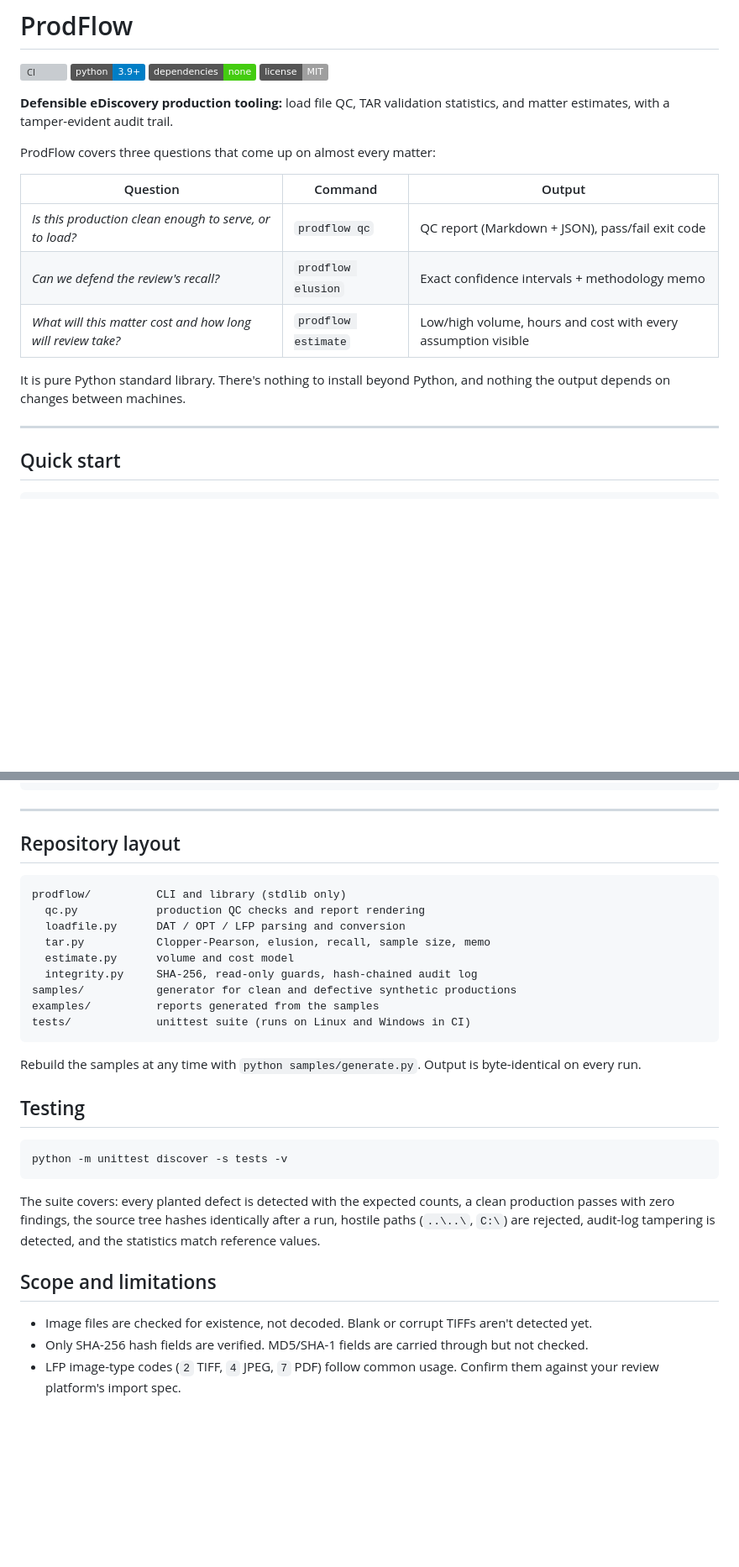
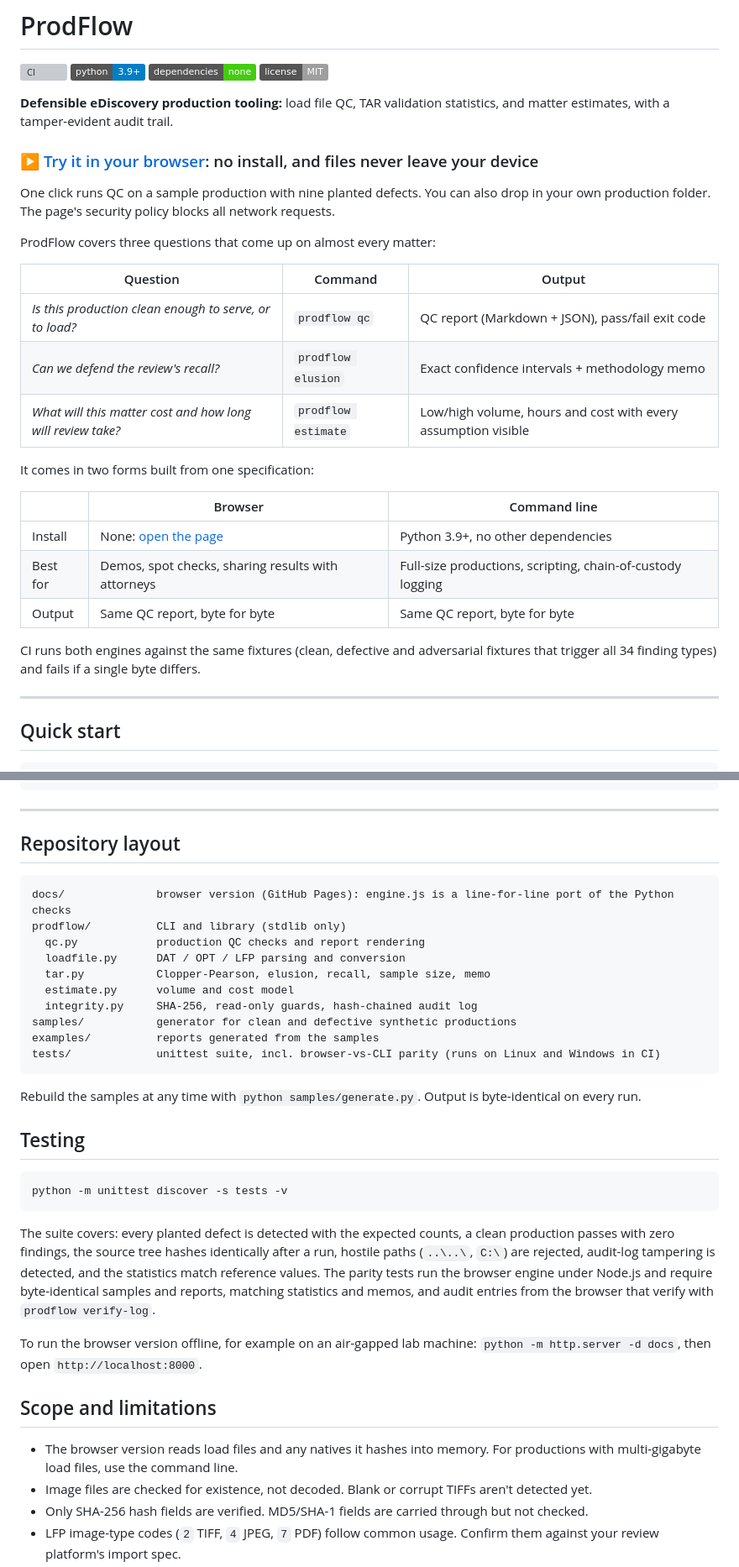
Before and after one commit to ryandus/ProdFlow, a Markdown page: README.md, 2 parts joined by grey strips. Shown at 84% size. Rendered like a GitHub page; badges without logos; blank space fills up the shorter version; grey boxes are pictures that could not be loaded.

Commit message:
README: link the browser version and document CLI/browser parity

````diff
--- a/README.md
+++ b/README.md
@@ -4,6 +4,10 @@
 ![Python](https://img.shields.io/badge/python-3.9%2B-blue) ![Dependencies](https://img.shields.io/badge/dependencies-none-brightgreen) ![License](https://img.shields.io/badge/license-MIT-lightgrey)
 
 **Defensible eDiscovery production tooling:** load file QC, TAR validation statistics, and matter estimates, with a tamper-evident audit trail.
+
+### ▶ [Try it in your browser](https://ryandus.github.io/ProdFlow/): no install, and files never leave your device
+
+One click runs QC on a sample production with nine planted defects. You can also drop in your own production folder. The page's security policy blocks all network requests.
 
 ProdFlow covers three questions that come up on almost every matter:
 
@@ -13,7 +17,15 @@ ProdFlow covers three questions that come up on almost every matter:
 | *Can we defend the review's recall?* | `prodflow elusion` | Exact confidence intervals + methodology memo |
 | *What will this matter cost and how long will review take?* | `prodflow estimate` | Low/high volume, hours and cost with every assumption visible |
 
-It is pure Python standard library. There's nothing to install beyond Python, and nothing the output depends on changes between machines.
+It comes in two forms built from one specification:
+
+| | Browser | Command line |
+|---|---|---|
+| Install | None: [open the page](https://ryandus.github.io/ProdFlow/) | Python 3.9+, no other dependencies |
+| Best for | Demos, spot checks, sharing results with attorneys | Full-size productions, scripting, chain-of-custody logging |
+| Output | Same QC report, byte for byte | Same QC report, byte for byte |
+
+CI runs both engines against the same fixtures (clean, defective and adversarial fixtures that trigger all 34 finding types) and fails if a single byte differs.
 
 ---
 
@@ -136,6 +148,7 @@ prodflow verify-log ./qc_PROD001/audit.jsonl
 ## Repository layout
 
 ```
+docs/              browser version (GitHub Pages): engine.js is a line-for-line port of the Python checks
 prodflow/          CLI and library (stdlib only)
   qc.py            production QC checks and report rendering
   loadfile.py      DAT / OPT / LFP parsing and conversion
@@ -144,7 +157,7 @@ prodflow/          CLI and library (stdlib only)
   integrity.py     SHA-256, read-only guards, hash-chained audit log
 samples/           generator for clean and defective synthetic productions
 examples/          reports generated from the samples
-tests/             unittest suite (runs on Linux and Windows in CI)
+tests/             unittest suite, incl. browser-vs-CLI parity (runs on Linux and Windows in CI)
 ```
 
 Rebuild the samples at any time with `python samples/generate.py`. Output is byte-identical on every run.
@@ -155,10 +168,13 @@ Rebuild the samples at any time with `python samples/generate.py`. Output is byt
 python -m unittest discover -s tests -v
 ```
 
-The suite covers: every planted defect is detected with the expected counts, a clean production passes with zero findings, the source tree hashes identically after a run, hostile paths (`..\..\`, `C:\`) are rejected, audit-log tampering is detected, and the statistics match reference values.
+The suite covers: every planted defect is detected with the expected counts, a clean production passes with zero findings, the source tree hashes identically after a run, hostile paths (`..\..\`, `C:\`) are rejected, audit-log tampering is detected, and the statistics match reference values. The parity tests run the browser engine under Node.js and require byte-identical samples and reports, matching statistics and memos, and audit entries from the browser that verify with `prodflow verify-log`.
+
+To run the browser version offline, for example on an air-gapped lab machine: `python -m http.server -d docs`, then open `http://localhost:8000`.
 
 ## Scope and limitations
 
+- The browser version reads load files and any natives it hashes into memory. For productions with multi-gigabyte load files, use the command line.
 - Image files are checked for existence, not decoded. Blank or corrupt TIFFs aren't detected yet.
 - Only SHA-256 hash fields are verified. MD5/SHA-1 fields are carried through but not checked.
 - LFP image-type codes (`2` TIFF, `4` JPEG, `7` PDF) follow common usage. Confirm them against your review platform's import spec.
````
